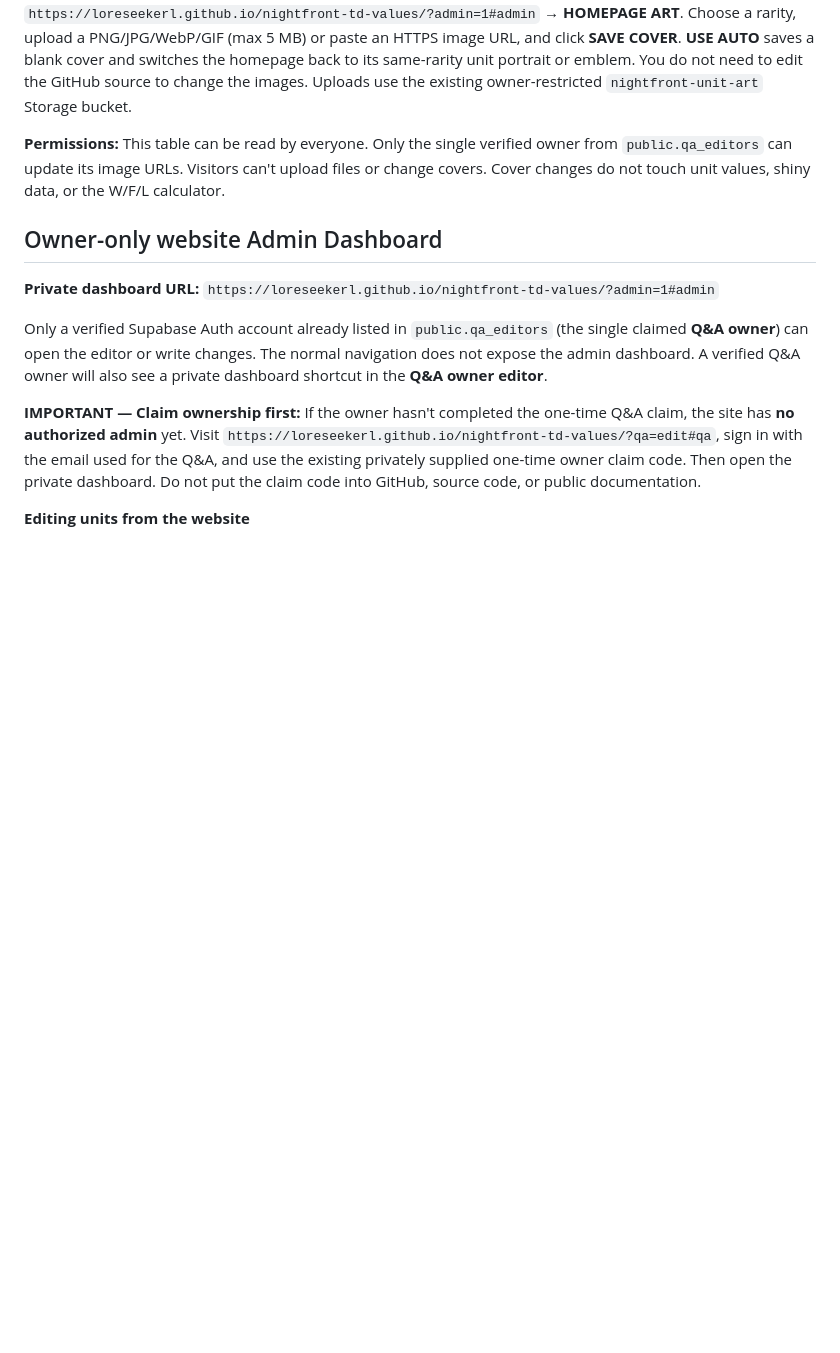
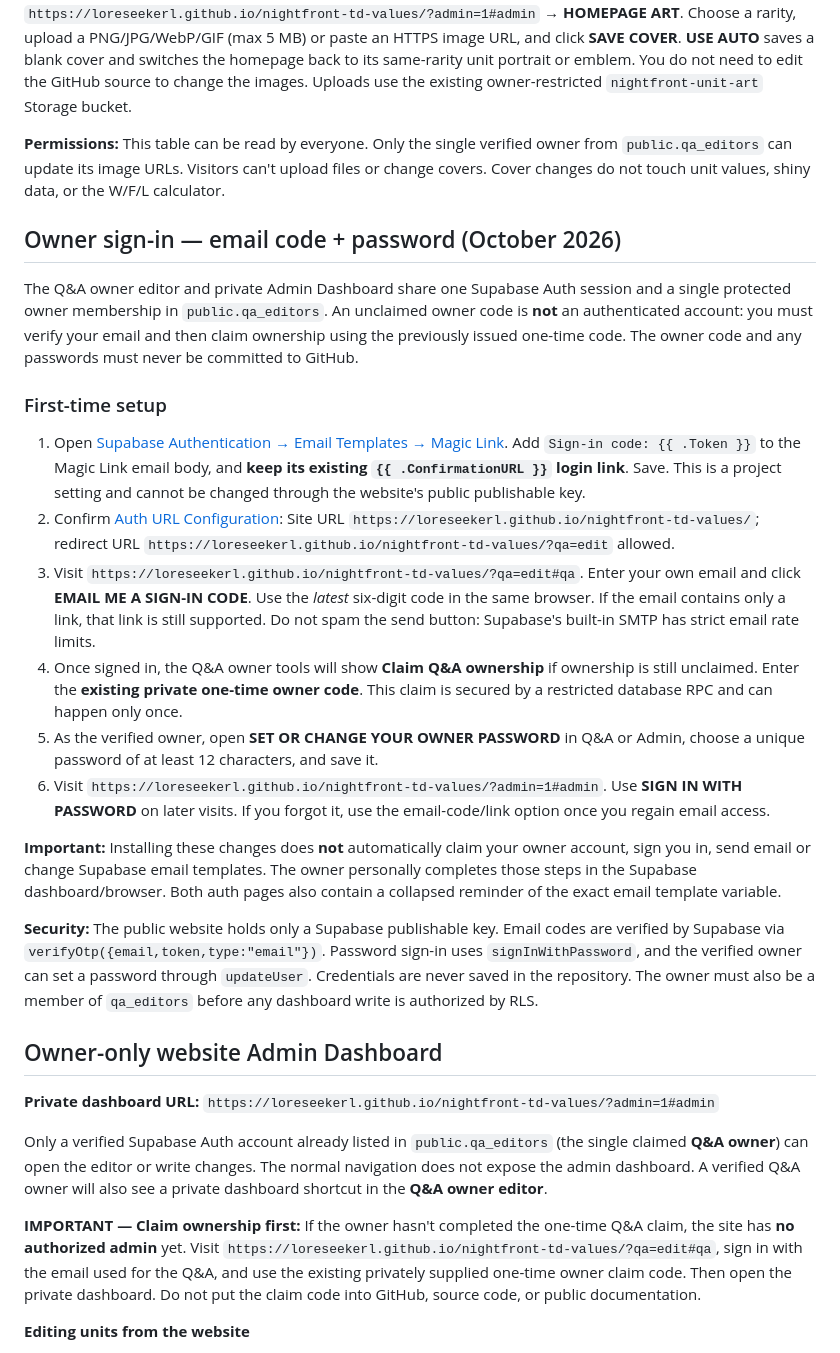
Before and after one commit to loreseekerl/nightfront-td-values, a Markdown page: README.md, the part around the change. Rendered like a GitHub page; blank space fills up the shorter version.

Commit message:
Document secure Nightfront owner setup via email OTP, claim code, and password login

```diff
--- a/README.md
+++ b/README.md
@@ -56,6 +56,23 @@ Each official rarity has a cover slot (Common, Uncommon, Rare, Epic, Mythic, Sec
 **To set cover art:** After claiming your existing Q&A owner account, go to `https://loreseekerl.github.io/nightfront-td-values/?admin=1#admin` → **HOMEPAGE ART**. Choose a rarity, upload a PNG/JPG/WebP/GIF (max 5 MB) or paste an HTTPS image URL, and click **SAVE COVER**. **USE AUTO** saves a blank cover and switches the homepage back to its same-rarity unit portrait or emblem. You do not need to edit the GitHub source to change the images. Uploads use the existing owner-restricted `nightfront-unit-art` Storage bucket.
 
 **Permissions:** This table can be read by everyone. Only the single verified owner from `public.qa_editors` can update its image URLs. Visitors can't upload files or change covers. Cover changes do not touch unit values, shiny data, or the W/F/L calculator.
+
+## Owner sign-in — email code + password (October 2026)
+
+The Q&A owner editor and private Admin Dashboard share one Supabase Auth session and a single protected owner membership in `public.qa_editors`. An unclaimed owner code is **not** an authenticated account: you must verify your email and then claim ownership using the previously issued one-time code. The owner code and any passwords must never be committed to GitHub.
+
+### First-time setup
+
+1. Open [Supabase Authentication → Email Templates → Magic Link](https://supabase.com/dashboard/project/edmijiqrwtuakmpqnepw/auth/templates). Add `Sign-in code: {{ .Token }}` to the Magic Link email body, and **keep its existing `{{ .ConfirmationURL }}` login link**. Save. This is a project setting and cannot be changed through the website's public publishable key.
+2. Confirm [Auth URL Configuration](https://supabase.com/dashboard/project/edmijiqrwtuakmpqnepw/auth/url-configuration): Site URL `https://loreseekerl.github.io/nightfront-td-values/`; redirect URL `https://loreseekerl.github.io/nightfront-td-values/?qa=edit` allowed.
+3. Visit `https://loreseekerl.github.io/nightfront-td-values/?qa=edit#qa`. Enter your own email and click **EMAIL ME A SIGN-IN CODE**. Use the *latest* six-digit code in the same browser. If the email contains only a link, that link is still supported. Do not spam the send button: Supabase's built-in SMTP has strict email rate limits.
+4. Once signed in, the Q&A owner tools will show **Claim Q&A ownership** if ownership is still unclaimed. Enter the **existing private one-time owner code**. This claim is secured by a restricted database RPC and can happen only once.
+5. As the verified owner, open **SET OR CHANGE YOUR OWNER PASSWORD** in Q&A or Admin, choose a unique password of at least 12 characters, and save it.
+6. Visit `https://loreseekerl.github.io/nightfront-td-values/?admin=1#admin`. Use **SIGN IN WITH PASSWORD** on later visits. If you forgot it, use the email-code/link option once you regain email access.
+
+**Important:** Installing these changes does **not** automatically claim your owner account, sign you in, send email or change Supabase email templates. The owner personally completes those steps in the Supabase dashboard/browser. Both auth pages also contain a collapsed reminder of the exact email template variable.
+
+**Security:** The public website holds only a Supabase publishable key. Email codes are verified by Supabase via `verifyOtp({email,token,type:"email"})`. Password sign-in uses `signInWithPassword`, and the verified owner can set a password through `updateUser`. Credentials are never saved in the repository. The owner must also be a member of `qa_editors` before any dashboard write is authorized by RLS.
 
 ## Owner-only website Admin Dashboard
 
```
